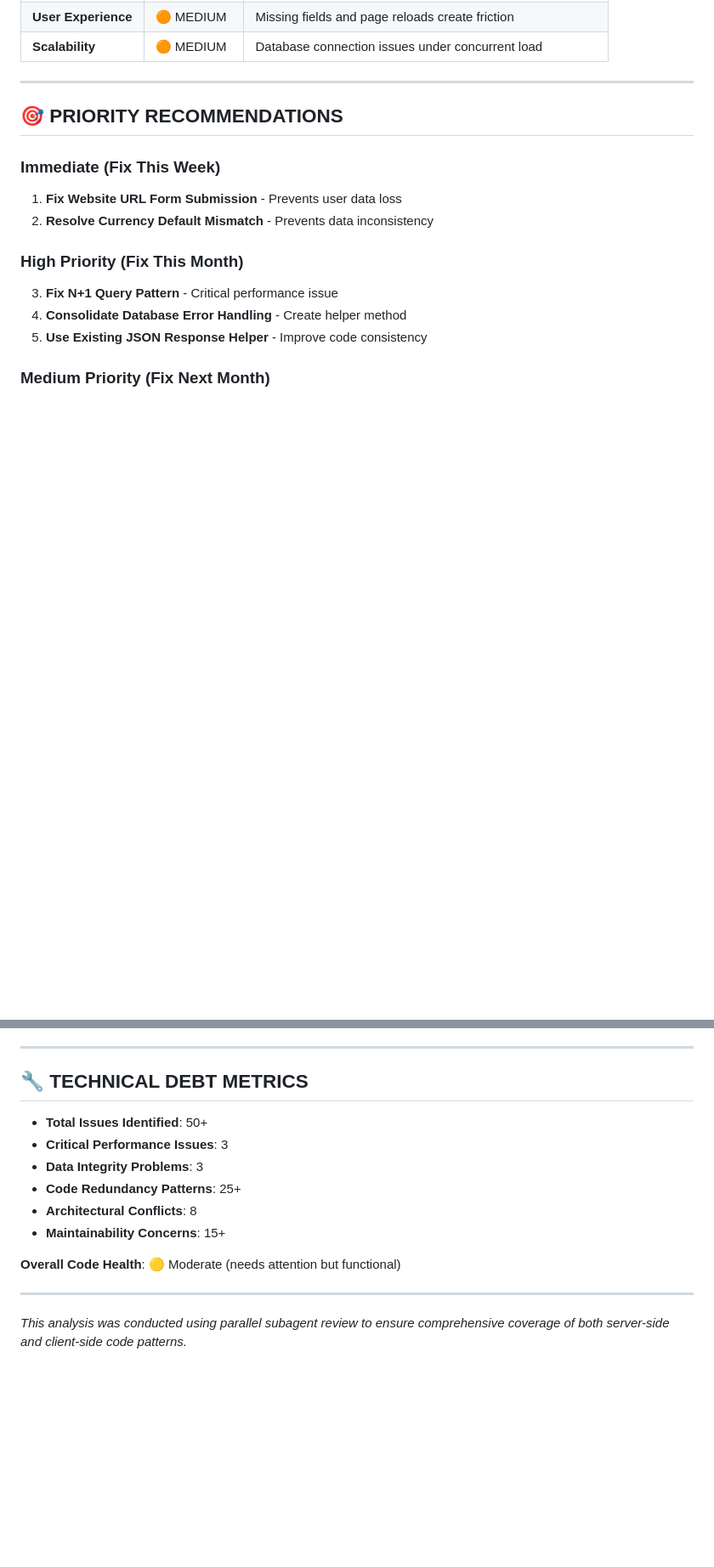
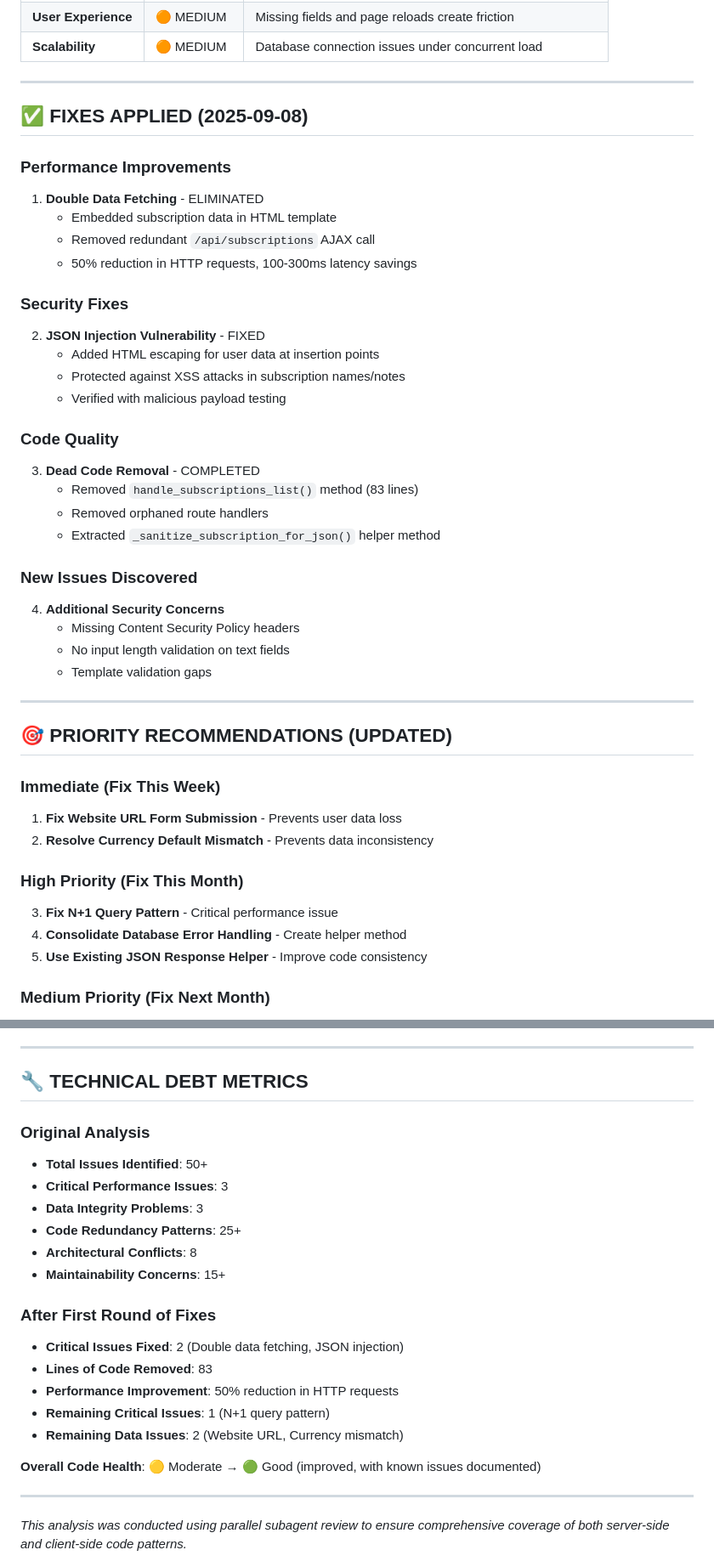
Before and after one commit to rohanluthra13/subscriptions, a Markdown page: CODE_ANALYSIS_REPORT.md, 2 parts joined by grey strips. Shown at 85% size. GitHub-like rendering; blank space fills up the shorter version.

Commit message:
docs: update CODE_ANALYSIS_REPORT with completed fixes
- Mark double data fetching as FIXED
- Document security improvements and code cleanup
- Add section for fixes applied on 2025-09-08
- Update technical debt metrics showing improvement
- Note remaining critical issues (N+1 queries, website URL, currency)

Code health improved from Moderate to Good with 2 critical issues fixed,
83 lines of dead code removed, and 50% reduction in HTTP requests.

🤖 Generated with [Claude Code](https://claude.ai/code)

Co-Authored-By: Claude <noreply@anthropic.com>

```diff
--- a/CODE_ANALYSIS_REPORT.md
+++ b/CODE_ANALYSIS_REPORT.md
@@ -152,7 +156,35 @@ const modal = document.getElementById('subscription-modal'); // Line 736
 
 ---
 
-## 🎯 PRIORITY RECOMMENDATIONS
+## ✅ FIXES APPLIED (2025-09-08)
+
+### Performance Improvements
+1. **Double Data Fetching** - ELIMINATED
+   - Embedded subscription data in HTML template
+   - Removed redundant `/api/subscriptions` AJAX call
+   - 50% reduction in HTTP requests, 100-300ms latency savings
+
+### Security Fixes
+2. **JSON Injection Vulnerability** - FIXED
+   - Added HTML escaping for user data at insertion points
+   - Protected against XSS attacks in subscription names/notes
+   - Verified with malicious payload testing
+
+### Code Quality
+3. **Dead Code Removal** - COMPLETED
+   - Removed `handle_subscriptions_list()` method (83 lines)
+   - Removed orphaned route handlers
+   - Extracted `_sanitize_subscription_for_json()` helper method
+
+### New Issues Discovered
+4. **Additional Security Concerns**
+   - Missing Content Security Policy headers
+   - No input length validation on text fields
+   - Template validation gaps
+
+---
+
+## 🎯 PRIORITY RECOMMENDATIONS (UPDATED)
 
 ### Immediate (Fix This Week)
 1. **Fix Website URL Form Submission** - Prevents user data loss
@@ -200,6 +232,7 @@ const modal = document.getElementById('subscription-modal'); // Line 736
 
 ## 🔧 TECHNICAL DEBT METRICS
 
+### Original Analysis
 - **Total Issues Identified**: 50+
 - **Critical Performance Issues**: 3
 - **Data Integrity Problems**: 3
@@ -207,7 +240,14 @@ const modal = document.getElementById('subscription-modal'); // Line 736
 - **Architectural Conflicts**: 8
 - **Maintainability Concerns**: 15+
 
-**Overall Code Health**: 🟡 Moderate (needs attention but functional)
+### After First Round of Fixes
+- **Critical Issues Fixed**: 2 (Double data fetching, JSON injection)
+- **Lines of Code Removed**: 83
+- **Performance Improvement**: 50% reduction in HTTP requests
+- **Remaining Critical Issues**: 1 (N+1 query pattern)
+- **Remaining Data Issues**: 2 (Website URL, Currency mismatch)
+
+**Overall Code Health**: 🟡 Moderate → 🟢 Good (improved, with known issues documented)
 
 ---
 
```
Also changed, not shown: other parts of CODE_ANALYSIS_REPORT.md (+7 -3 lines).
